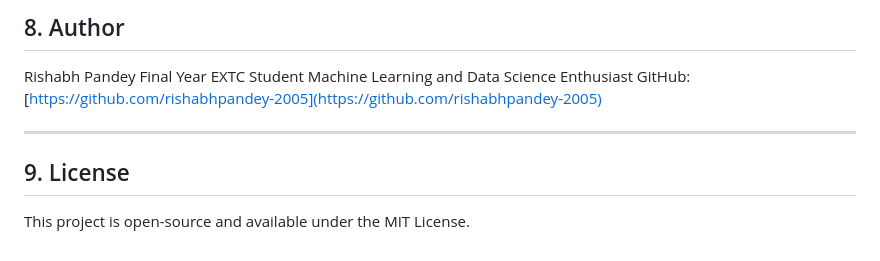
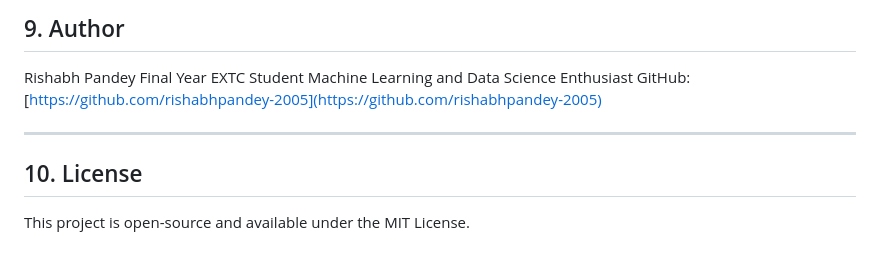
Before and after one commit to rishabhpandey-2005/Telecomchurnprediction, a Markdown page: README.md, the part around the change printed below. Drawn GitHub-style.

```diff
--- a/README.md
+++ b/README.md
@@ -139,5 +141,6 @@ http://127.0.0.1:5000/
 
-## 8. Author
+
+## 9. Author
 
 Rishabh Pandey
 Final Year EXTC Student
@@ -146,6 +149,6 @@ GitHub: [https://github.com/rishabhpandey-2005](https://github.com/rishabhpandey
 
 ---
 
-## 9. License
+## 10. License
 
 This project is open-source and available under the MIT License.
```
Also changed, not shown: other parts of README.md (+2 -0 lines).
